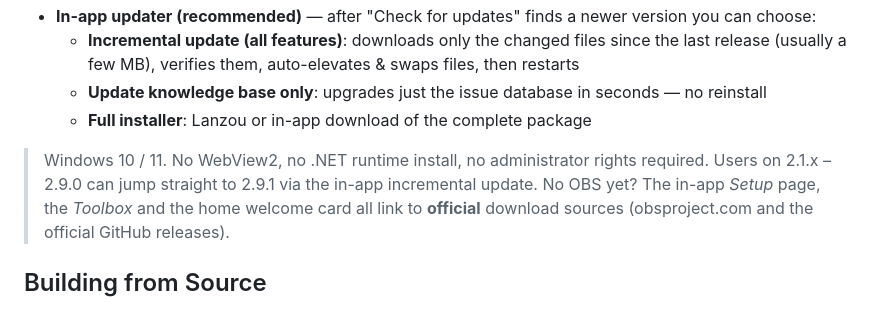
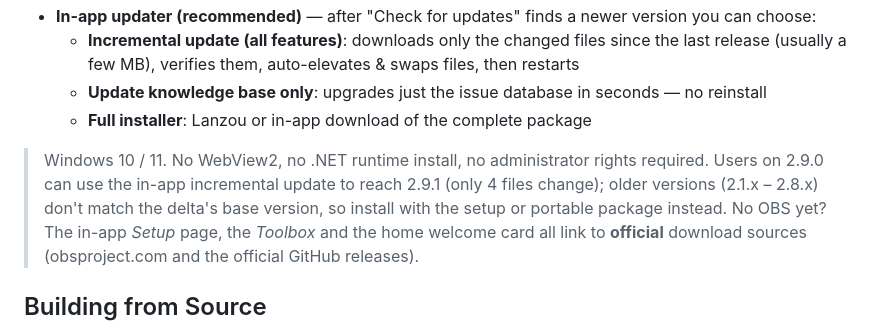
Before and after one commit to YYRMMAYO/OBS_Helper, a Markdown page: README.en.md, the part around the change. Drawn GitHub-style.

```diff
--- a/README.en.md
+++ b/README.en.md
@@ -119,7 +119,8 @@ The app only goes online when you **explicitly** enable the free-AI or cloud dia
   - **Full installer**: Lanzou or in-app download of the complete package
 
 > Windows 10 / 11. No WebView2, no .NET runtime install, no administrator rights required.
-> Users on 2.1.x – 2.9.0 can jump straight to 2.9.1 via the in-app incremental update.
+> Users on 2.9.0 can use the in-app incremental update to reach 2.9.1 (only 4 files change); older versions
+> (2.1.x – 2.8.x) don't match the delta's base version, so install with the setup or portable package instead.
 > No OBS yet? The in-app *Setup* page, the *Toolbox* and the home welcome card all link to **official** download sources (obsproject.com and the official GitHub releases).
 
 ## Building from Source
```
Also changed, not shown: NOBS/RELEASE_NOTES_v2.9.1.md (+3 -1 lines), README.md (+2 -1 lines).
